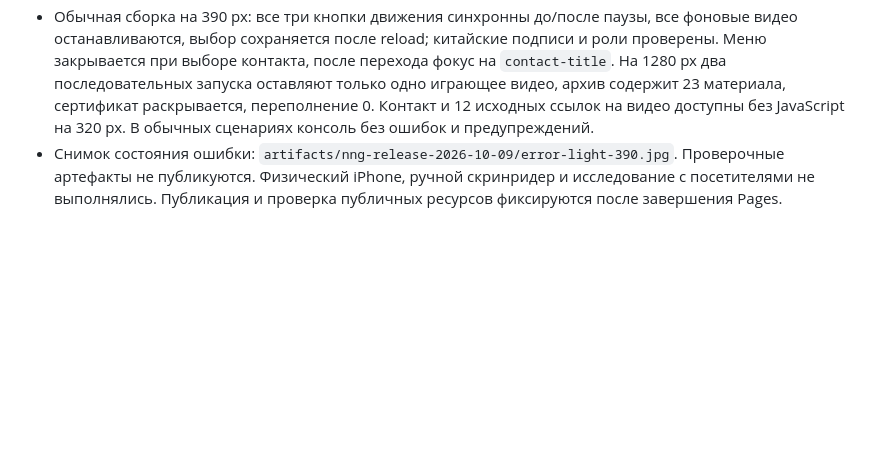
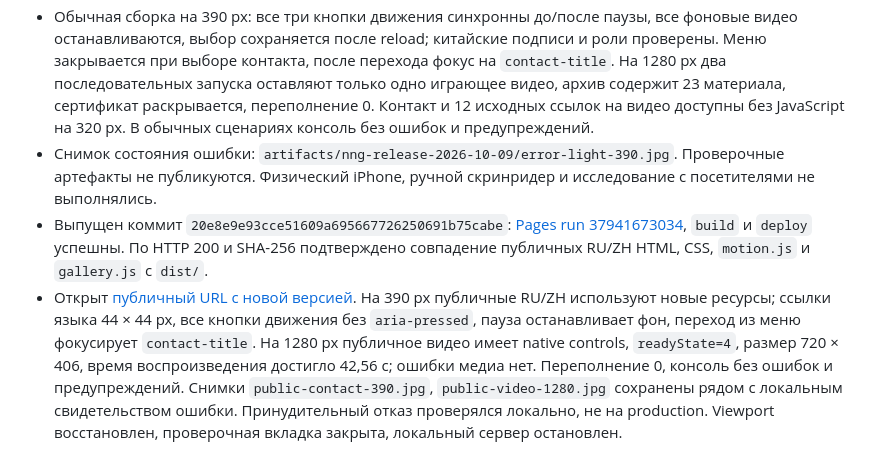
Before and after one commit to anton-gorokhovatsky/vera, a Markdown page: docs/QA.md, the part around the change. GitHub-like rendering; blank space fills up the shorter version.

Commit message:
Record verified UX fixes release [skip ci]

```diff
--- a/docs/QA.md
+++ b/docs/QA.md
@@ -504,4 +504,6 @@
 - `npm run check` и `npm run build` прошли: 3 страницы, 54 изображения, 46 материалов в обеих локалях, 1506 KB основа, 21981 KB галерея; 4 теста погоды пройдены. Проверены синтаксис изменённого JavaScript и diff.
 - Браузер по локальной сборке: отказ → успешное повторение (native video, `readyState=4`, воспроизведение идёт); повторный отказ без дублирования слоя; Tab/Enter для возврата к карточке; RU/ZH. На 320 px с корневым текстом 200% сообщение и обе кнопки доступны, переполнение 0. Светлая и тёмная ветки проверены тестовыми копиями; системные настройки не менялись. Отказ ресурса и reduced motion задавались только проверочным сервером, который не входит в сборку.
 - Обычная сборка на 390 px: все три кнопки движения синхронны до/после паузы, все фоновые видео останавливаются, выбор сохраняется после reload; китайские подписи и роли проверены. Меню закрывается при выборе контакта, после перехода фокус на `contact-title`. На 1280 px два последовательных запуска оставляют только одно играющее видео, архив содержит 23 материала, сертификат раскрывается, переполнение 0. Контакт и 12 исходных ссылок на видео доступны без JavaScript на 320 px. В обычных сценариях консоль без ошибок и предупреждений.
-- Снимок состояния ошибки: `artifacts/nng-release-2026-10-09/error-light-390.jpg`. Проверочные артефакты не публикуются. Физический iPhone, ручной скринридер и исследование с посетителями не выполнялись. Публикация и проверка публичных ресурсов фиксируются после завершения Pages.
+- Снимок состояния ошибки: `artifacts/nng-release-2026-10-09/error-light-390.jpg`. Проверочные артефакты не публикуются. Физический iPhone, ручной скринридер и исследование с посетителями не выполнялись.
+- Выпущен коммит `20e8e9e93cce51609a695667726250691b75cabe`: [Pages run 37941673034](https://github.com/anton-gorokhovatsky/vera/actions/runs/37941673034), `build` и `deploy` успешны. По HTTP 200 и SHA-256 подтверждено совпадение публичных RU/ZH HTML, CSS, `motion.js` и `gallery.js` с `dist/`.
+- Открыт [публичный URL с новой версией](https://anton-gorokhovatsky.github.io/vera/?v=20e8e9e). На 390 px публичные RU/ZH используют новые ресурсы; ссылки языка 44 × 44 px, все кнопки движения без `aria-pressed`, пауза останавливает фон, переход из меню фокусирует `contact-title`. На 1280 px публичное видео имеет native controls, `readyState=4`, размер 720 × 406, время воспроизведения достигло 42,56 с; ошибки медиа нет. Переполнение 0, консоль без ошибок и предупреждений. Снимки `public-contact-390.jpg`, `public-video-1280.jpg` сохранены рядом с локальным свидетельством ошибки. Принудительный отказ проверялся локально, не на production. Viewport восстановлен, проверочная вкладка закрыта, локальный сервер остановлен.
```
Also changed, not shown: docs/NNG-AUDIT-2026-10-09.md (+1 -1 lines).
